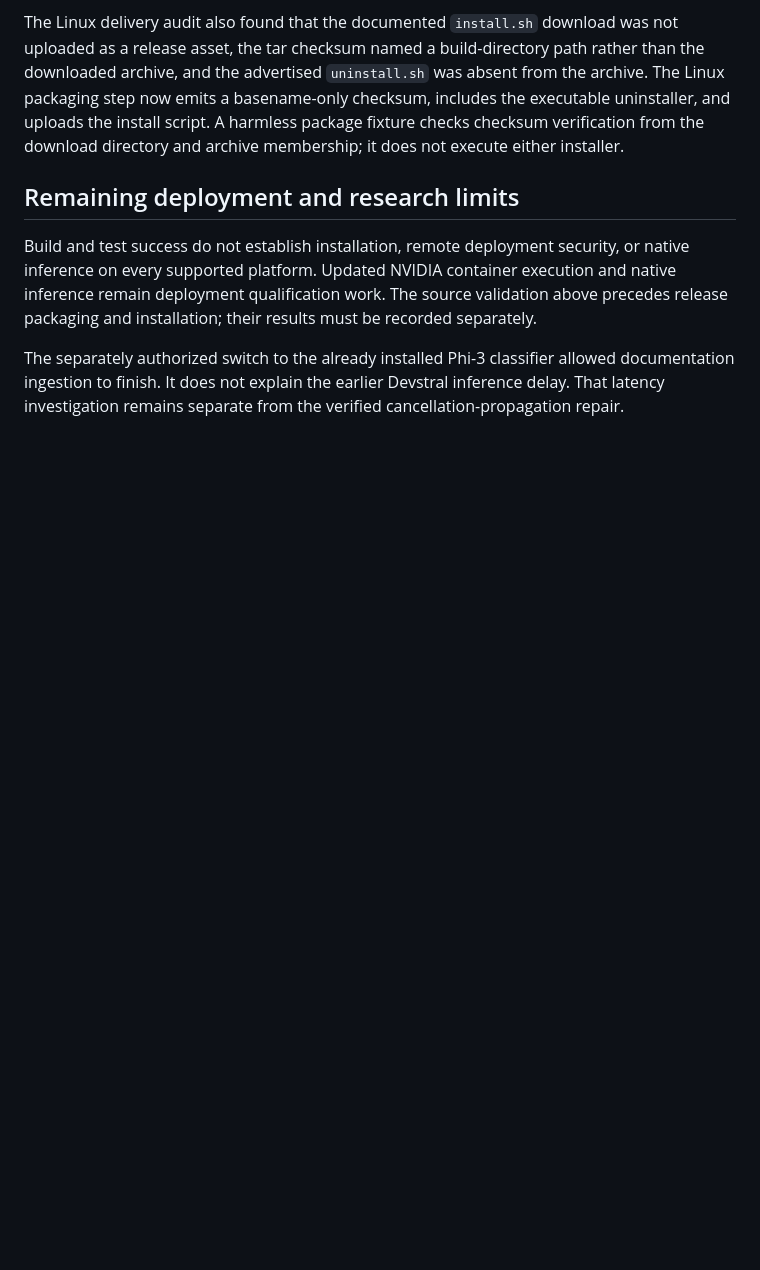
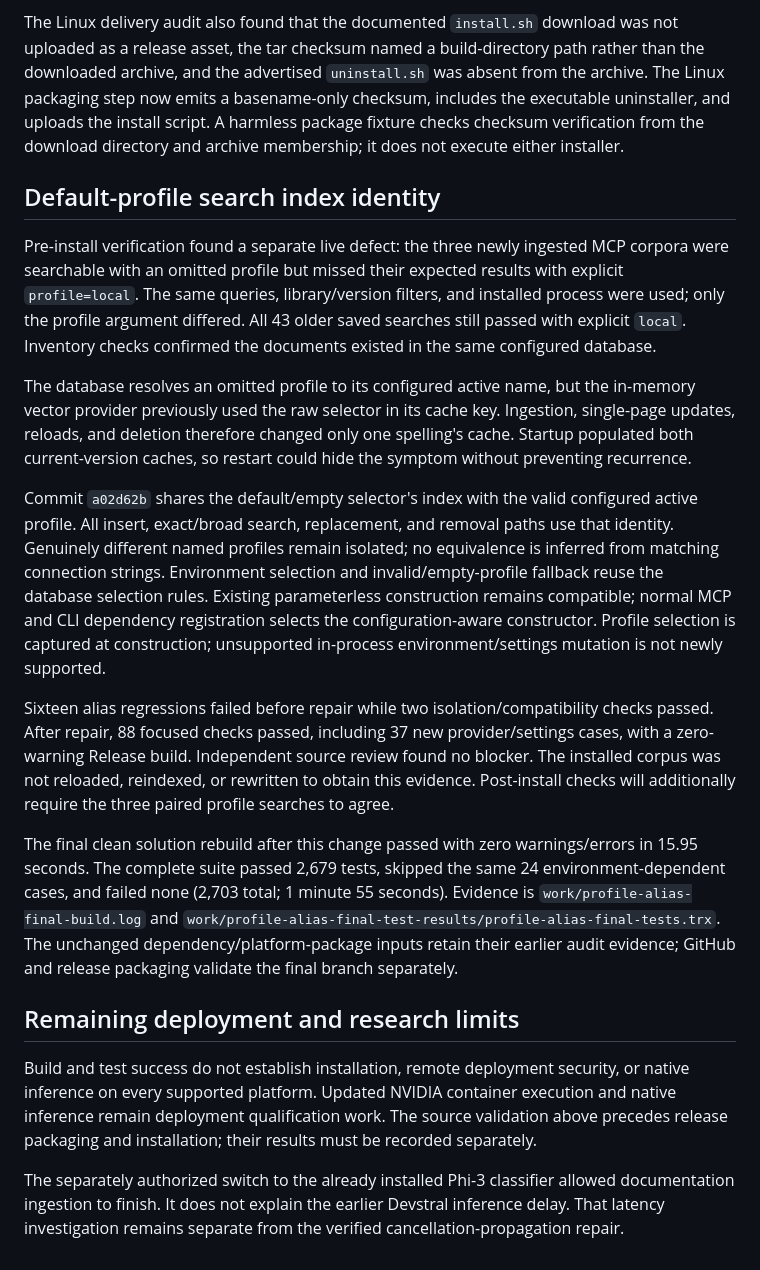
Before and after one commit to JackalopeTechnologies/SaddleRAG, a Markdown page: docs/mcp-integration-2026-10-24.md, the part around the change. Rendered like a GitHub page; blank space fills up the shorter version.

Commit message:
Document default-profile search repair and release verification

```diff
--- a/docs/mcp-integration-2026-10-24.md
+++ b/docs/mcp-integration-2026-10-24.md
@@ -162,6 +162,18 @@ Release-workflow review also found inconsistent manual-version handling in integ
 
 The Linux delivery audit also found that the documented `install.sh` download was not uploaded as a release asset, the tar checksum named a build-directory path rather than the downloaded archive, and the advertised `uninstall.sh` was absent from the archive. The Linux packaging step now emits a basename-only checksum, includes the executable uninstaller, and uploads the install script. A harmless package fixture checks checksum verification from the download directory and archive membership; it does not execute either installer.
 
+## Default-profile search index identity
+
+Pre-install verification found a separate live defect: the three newly ingested MCP corpora were searchable with an omitted profile but missed their expected results with explicit `profile=local`. The same queries, library/version filters, and installed process were used; only the profile argument differed. All 43 older saved searches still passed with explicit `local`. Inventory checks confirmed the documents existed in the same configured database.
+
+The database resolves an omitted profile to its configured active name, but the in-memory vector provider previously used the raw selector in its cache key. Ingestion, single-page updates, reloads, and deletion therefore changed only one spelling's cache. Startup populated both current-version caches, so restart could hide the symptom without preventing recurrence.
+
+Commit `a02d62b` shares the default/empty selector's index with the valid configured active profile. All insert, exact/broad search, replacement, and removal paths use that identity. Genuinely different named profiles remain isolated; no equivalence is inferred from matching connection strings. Environment selection and invalid/empty-profile fallback reuse the database selection rules. Existing parameterless construction remains compatible; normal MCP and CLI dependency registration selects the configuration-aware constructor. Profile selection is captured at construction; unsupported in-process environment/settings mutation is not newly supported.
+
+Sixteen alias regressions failed before repair while two isolation/compatibility checks passed. After repair, 88 focused checks passed, including 37 new provider/settings cases, with a zero-warning Release build. Independent source review found no blocker. The installed corpus was not reloaded, reindexed, or rewritten to obtain this evidence. Post-install checks will additionally require the three paired profile searches to agree.
+
+The final clean solution rebuild after this change passed with zero warnings/errors in 15.95 seconds. The complete suite passed 2,679 tests, skipped the same 24 environment-dependent cases, and failed none (2,703 total; 1 minute 55 seconds). Evidence is `work/profile-alias-final-build.log` and `work/profile-alias-final-test-results/profile-alias-final-tests.trx`. The unchanged dependency/platform-package inputs retain their earlier audit evidence; GitHub and release packaging validate the final branch separately.
+
 ## Remaining deployment and research limits
 
 Build and test success do not establish installation, remote deployment security, or native inference on every supported platform. Updated NVIDIA container execution and native inference remain deployment qualification work. The source validation above precedes release packaging and installation; their results must be recorded separately.
```
